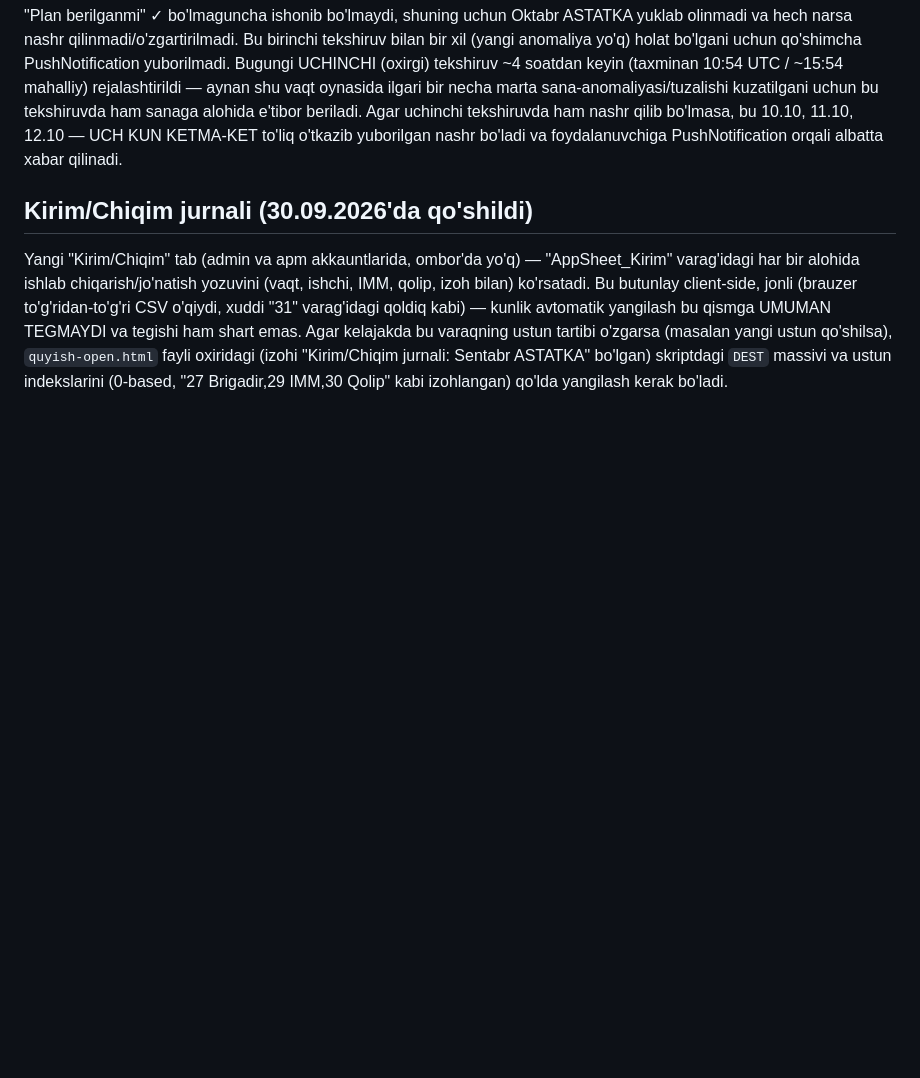
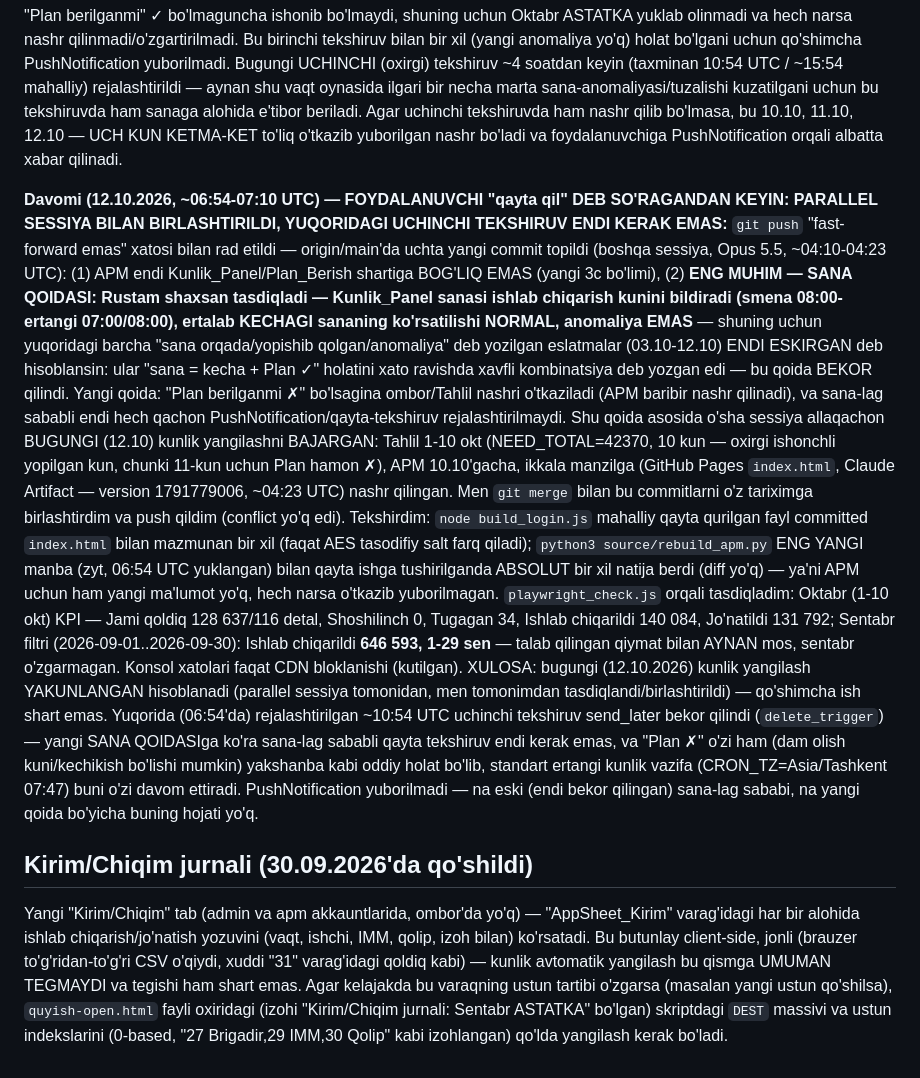
Before and after one commit to usmonovr049-hash/Injection-warehouse-monitoring, a Markdown page: source/REFRESH_INSTRUCTIONS.md, the part around the change. GitHub-like rendering; blank space fills up the shorter version.

Commit message:
Davomi (12.10.2026): parallel sessiya (yangi sana-qoidasi, 1-10 okt/APM 10.10) bilan birlashtirildi va Playwright bilan tasdiqlandi; qo'shimcha tekshiruv rejasi bekor qilindi
Co-Authored-By: Claude Sonnet 5 <noreply@anthropic.com>
Claude-Session: https://claude.ai/code/session_01Eqp5RimzbtXxC8QDbFxJmX

```diff
--- a/source/REFRESH_INSTRUCTIONS.md
+++ b/source/REFRESH_INSTRUCTIONS.md
@@ -708,6 +708,38 @@ tekshiruvda ham sanaga alohida e'tibor beriladi. Agar uchinchi tekshiruvda ham n
 bo'lmasa, bu 10.10, 11.10, 12.10 — UCH KUN KETMA-KET to'liq o'tkazib yuborilgan nashr bo'ladi va
 foydalanuvchiga PushNotification orqali albatta xabar qilinadi.
 
+**Davomi (12.10.2026, ~06:54-07:10 UTC) — FOYDALANUVCHI "qayta qil" DEB SO'RAGANDAN KEYIN:
+PARALLEL SESSIYA BILAN BIRLASHTIRILDI, YUQORIDAGI UCHINCHI TEKSHIRUV ENDI KERAK EMAS:** `git push`
+"fast-forward emas" xatosi bilan rad etildi — origin/main'da uchta yangi commit topildi (boshqa
+sessiya, Opus 5.5, ~04:10-04:23 UTC): (1) APM endi Kunlik_Panel/Plan_Berish shartiga BOG'LIQ EMAS
+(yangi 3c bo'limi), (2) **ENG MUHIM — SANA QOIDASI: Rustam shaxsan tasdiqladi — Kunlik_Panel sanasi
+ishlab chiqarish kunini bildiradi (smena 08:00-ertangi 07:00/08:00), ertalab KECHAGI sananing
+ko'rsatilishi NORMAL, anomaliya EMAS** — shuning uchun yuqoridagi barcha "sana orqada/yopishib
+qolgan/anomaliya" deb yozilgan eslatmalar (03.10-12.10) ENDI ESKIRGAN deb hisoblansin: ular "sana
+= kecha + Plan ✓" holatini xato ravishda xavfli kombinatsiya deb yozgan edi — bu qoida BEKOR
+qilindi. Yangi qoida: "Plan berilganmi ✗" bo'lsagina ombor/Tahlil nashri o'tkaziladi (APM baribir
+nashr qilinadi), va sana-lag sababli endi hech qachon PushNotification/qayta-tekshiruv
+rejalashtirilmaydi. Shu qoida asosida o'sha sessiya allaqachon BUGUNGI (12.10) kunlik yangilashni
+BAJARGAN: Tahlil 1-10 okt (NEED_TOTAL=42370, 10 kun — oxirgi ishonchli yopilgan kun, chunki 11-kun
+uchun Plan hamon ✗), APM 10.10'gacha, ikkala manzilga (GitHub Pages `index.html`, Claude Artifact —
+version 1791779006, ~04:23 UTC) nashr qilingan. Men `git merge` bilan bu commitlarni o'z
+tariximga birlashtirdim va push qildim (conflict yo'q edi). Tekshirdim: `node build_login.js`
+mahalliy qayta qurilgan fayl committed `index.html` bilan mazmunan bir xil (faqat AES tasodifiy
+salt farq qiladi); `python3 source/rebuild_apm.py` ENG YANGI manba (zyt, 06:54 UTC yuklangan) bilan
+qayta ishga tushirilganda ABSOLUT bir xil natija berdi (diff yo'q) — ya'ni APM uchun ham yangi
+ma'lumot yo'q, hech narsa o'tkazib yuborilmagan. `playwright_check.js` orqali tasdiqladim: Oktabr
+(1-10 okt) KPI — Jami qoldiq 128 637/116 detal, Shoshilinch 0, Tugagan 34, Ishlab chiqarildi
+140 084, Jo'natildi 131 792; Sentabr filtri (2026-09-01..2026-09-30): Ishlab chiqarildi
+**646 593, 1-29 sen** — talab qilingan qiymat bilan AYNAN mos, sentabr o'zgarmagan. Konsol
+xatolari faqat CDN bloklanishi (kutilgan). XULOSA: bugungi (12.10.2026) kunlik yangilash
+YAKUNLANGAN hisoblanadi (parallel sessiya tomonidan, men tomonimdan tasdiqlandi/birlashtirildi) —
+qo'shimcha ish shart emas. Yuqorida (06:54'da) rejalashtirilgan ~10:54 UTC uchinchi tekshiruv
+send_later bekor qilindi (`delete_trigger`) — yangi SANA QOIDASIga ko'ra sana-lag sababli qayta
+tekshiruv endi kerak emas, va "Plan ✗" o'zi ham (dam olish kuni/kechikish bo'lishi mumkin) yakshanba
+kabi oddiy holat bo'lib, standart ertangi kunlik vazifa (CRON_TZ=Asia/Tashkent 07:47) buni o'zi
+davom ettiradi. PushNotification yuborilmadi — na eski (endi bekor qilingan) sana-lag sababi, na
+yangi qoida bo'yicha buning hojati yo'q.
+
 ## Kirim/Chiqim jurnali (30.09.2026'da qo'shildi)
 
 Yangi "Kirim/Chiqim" tab (admin va apm akkauntlarida, ombor'da yo'q) — "AppSheet_Kirim"
```
